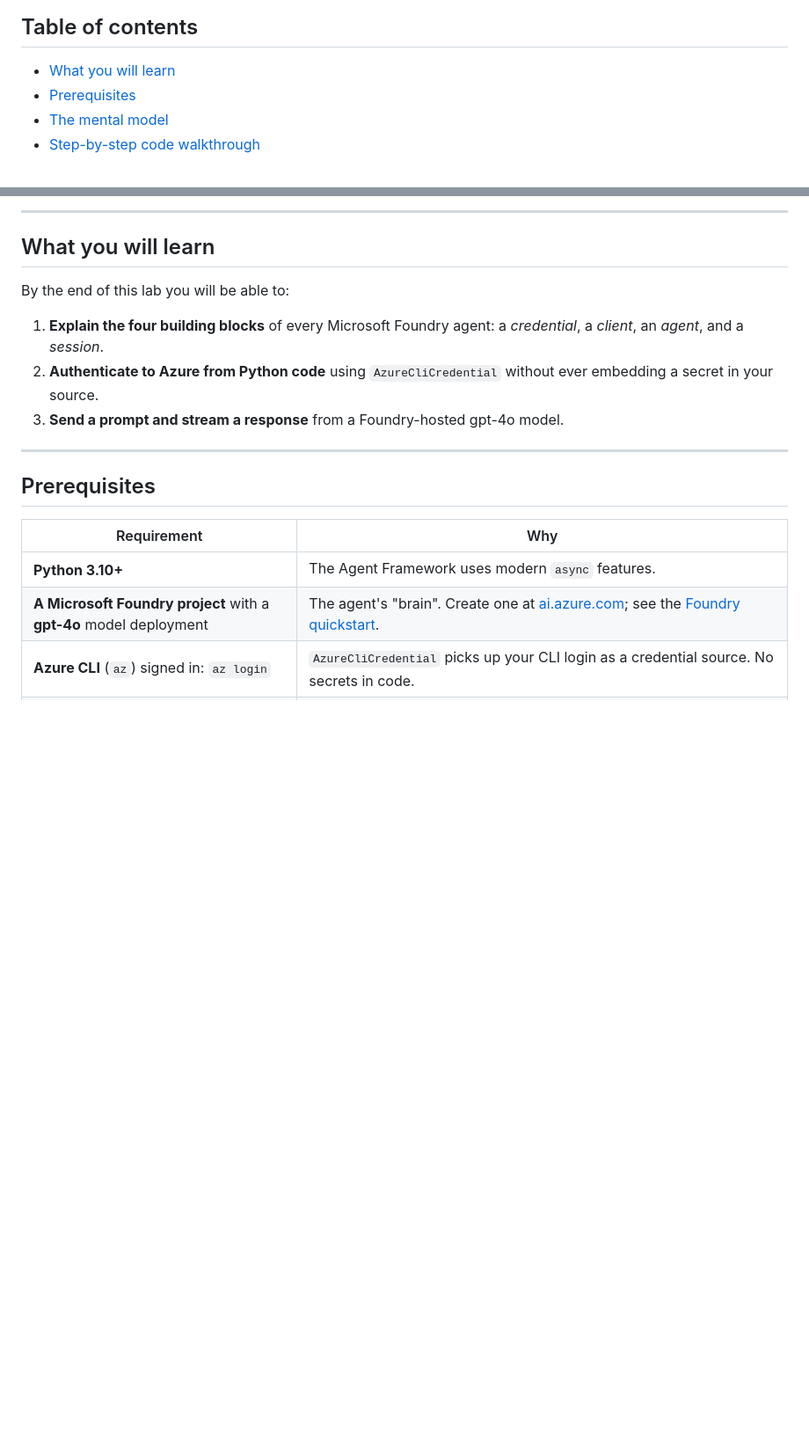
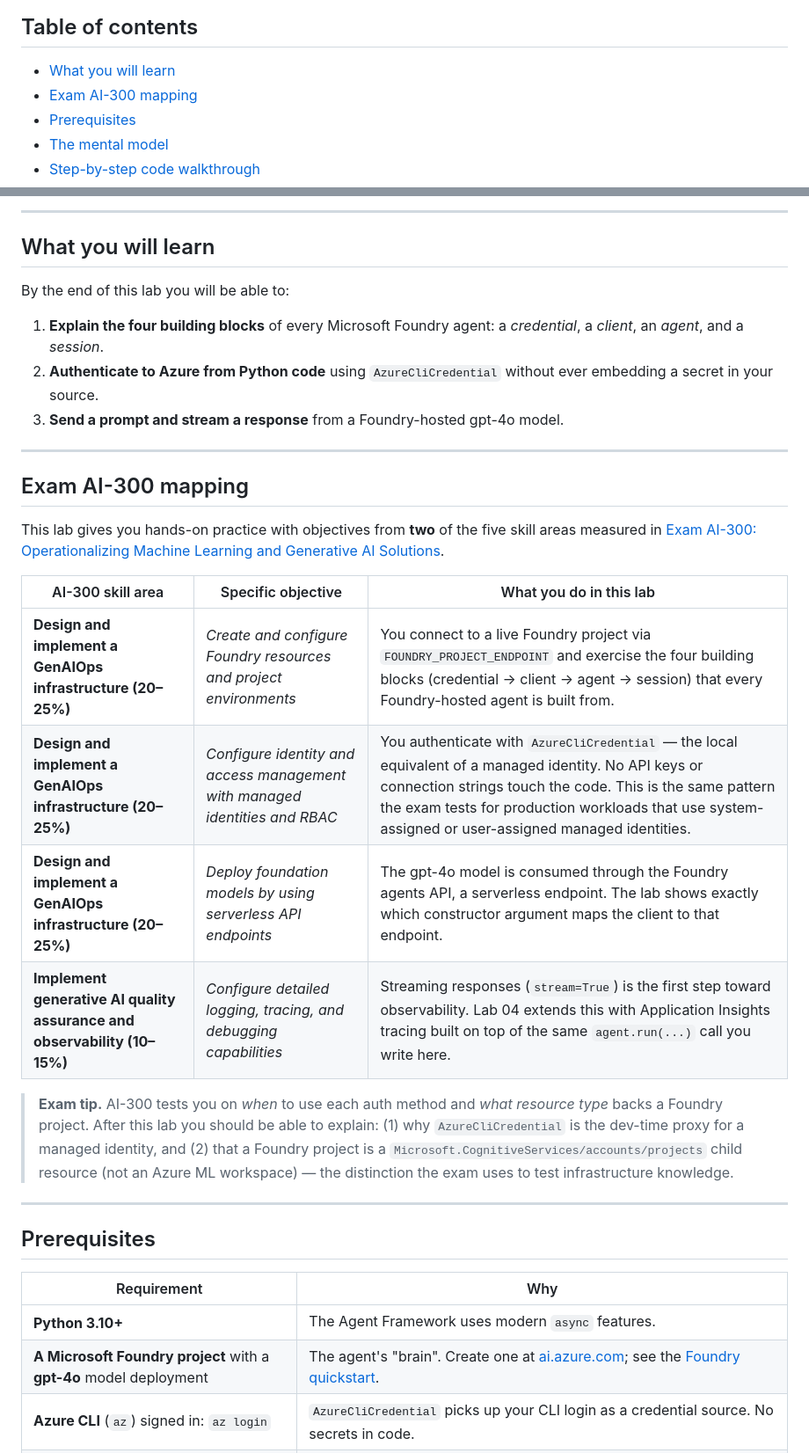
Before and after one commit to CarlosJoseChaconChavarria/microsoft-foundry-resources, a Markdown page: 01-basic-agent/README.md, 2 parts joined by grey strips. Shown at 88% size. GitHub-like rendering; blank space fills up the shorter version.

Commit message:
docs(01): add Exam AI-300 mapping section to lab 01 README
Maps each lab activity to the specific AI-300 skill objectives it
covers: Foundry project configuration, keyless auth via managed-identity
pattern, serverless model endpoints, and the observability lead-in for
lab 04.

Co-Authored-By: Claude Sonnet 4.6 <noreply@anthropic.com>

```diff
--- a/01-basic-agent/README.md
+++ b/01-basic-agent/README.md
@@ -16,6 +16,7 @@
 ## Table of contents
 
 - [What you will learn](#what-you-will-learn)
+- [Exam AI-300 mapping](#exam-ai-300-mapping)
 - [Prerequisites](#prerequisites)
 - [The mental model](#the-mental-model)
 - [Step-by-step code walkthrough](#step-by-step-code-walkthrough)
@@ -38,6 +39,29 @@ By the end of this lab you will be able to:
    without ever embedding a secret in your source.
 3. **Send a prompt and stream a response** from a Foundry-hosted gpt-4o
    model.
+
+---
+
+## Exam AI-300 mapping
+
+This lab gives you hands-on practice with objectives from **two** of the five
+skill areas measured in
+[Exam AI-300: Operationalizing Machine Learning and Generative AI Solutions](https://learn.microsoft.com/credentials/certifications/resources/study-guides/ai-300).
+
+| AI-300 skill area | Specific objective | What you do in this lab |
+|---|---|---|
+| **Design and implement a GenAIOps infrastructure (20–25%)** | *Create and configure Foundry resources and project environments* | You connect to a live Foundry project via `FOUNDRY_PROJECT_ENDPOINT` and exercise the four building blocks (credential → client → agent → session) that every Foundry-hosted agent is built from. |
+| **Design and implement a GenAIOps infrastructure (20–25%)** | *Configure identity and access management with managed identities and RBAC* | You authenticate with `AzureCliCredential` — the local equivalent of a managed identity. No API keys or connection strings touch the code. This is the same pattern the exam tests for production workloads that use system-assigned or user-assigned managed identities. |
+| **Design and implement a GenAIOps infrastructure (20–25%)** | *Deploy foundation models by using serverless API endpoints* | The gpt-4o model is consumed through the Foundry agents API, a serverless endpoint. The lab shows exactly which constructor argument maps the client to that endpoint. |
+| **Implement generative AI quality assurance and observability (10–15%)** | *Configure detailed logging, tracing, and debugging capabilities* | Streaming responses (`stream=True`) is the first step toward observability. Lab 04 extends this with Application Insights tracing built on top of the same `agent.run(...)` call you write here. |
+
+> **Exam tip.** AI-300 tests you on *when* to use each auth method and
+> *what resource type* backs a Foundry project. After this lab you should
+> be able to explain: (1) why `AzureCliCredential` is the dev-time proxy
+> for a managed identity, and (2) that a Foundry project is a
+> `Microsoft.CognitiveServices/accounts/projects` child resource (not an
+> Azure ML workspace) — the distinction the exam uses to test infrastructure
+> knowledge.
 
 ---
 
```
